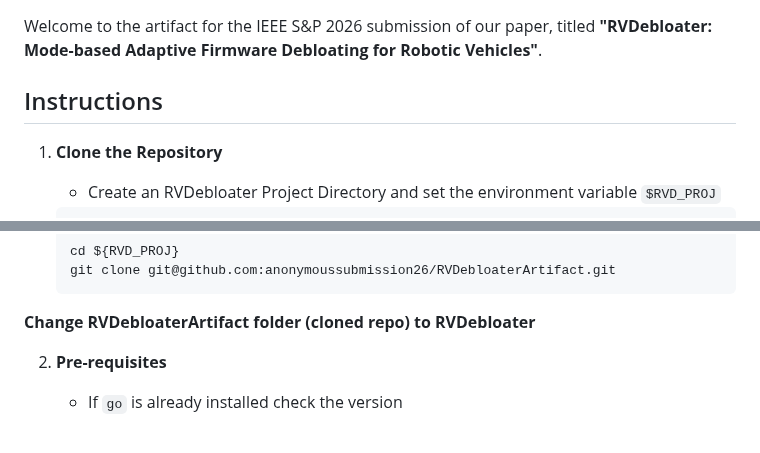
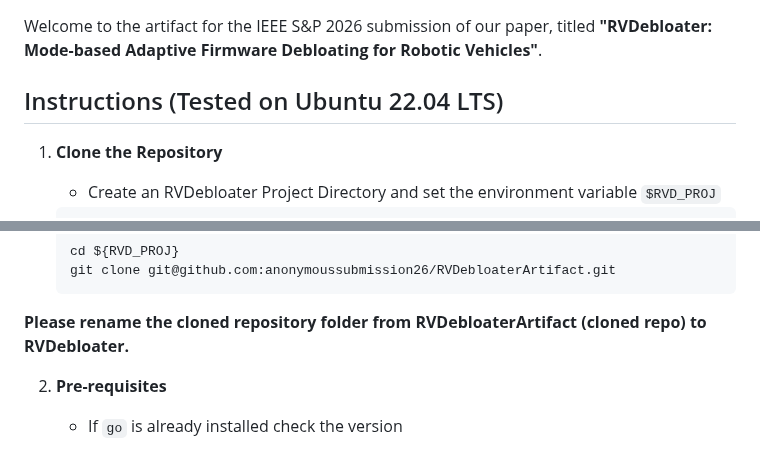
Before and after one commit to anonymoussubmission26/RVDebloaterArtifact, a Markdown page: README.md, 2 parts joined by grey strips. Drawn GitHub-style.

````diff
--- a/README.md
+++ b/README.md
@@ -2,7 +2,7 @@
 
 Welcome to the artifact for the IEEE S&P 2026 submission of our paper, titled **"RVDebloater: Mode-based Adaptive Firmware Debloating for Robotic Vehicles"**.
 
-## Instructions
+## Instructions (Tested on Ubuntu 22.04 LTS)
 
 1. **Clone the Repository**
 
@@ -21,7 +21,7 @@ Welcome to the artifact for the IEEE S&P 2026 submission of our paper, titled **
     cd ${RVD_PROJ}
     git clone git@github.com:anonymoussubmission26/RVDebloaterArtifact.git
     ```
-**Change RVDebloaterArtifact folder (cloned repo) to RVDebloater**
+**Please rename the cloned repository folder from RVDebloaterArtifact (cloned repo) to RVDebloater.**
 
 2. **Pre-requisites**
 
````
